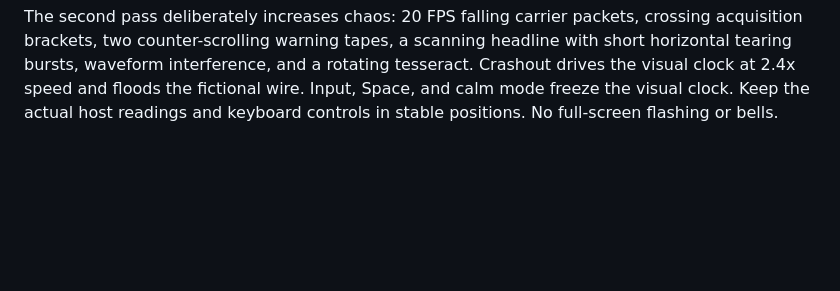
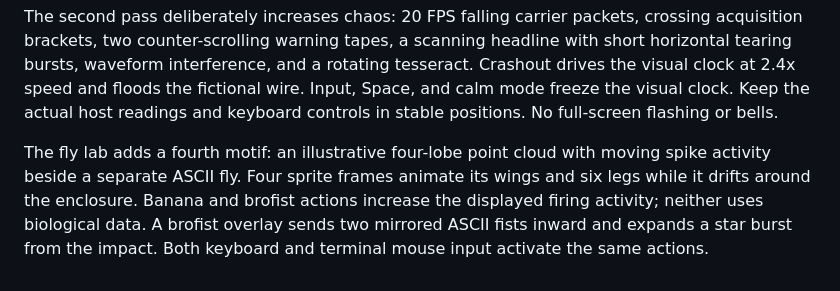
Before and after one commit to Tyler-Bibus/larp-cli, a Markdown page: docs/design.md, the part around the change. Rendered like a GitHub page; blank space fills up the shorter version.

```diff
--- a/docs/design.md
+++ b/docs/design.md
@@ -47,3 +47,10 @@ rotating tesseract. Crashout drives the visual clock at 2.4x speed and floods th
 fictional wire. Input, Space, and calm mode freeze the visual clock. Keep the
 actual host readings and keyboard controls in stable positions. No full-screen
 flashing or bells.
+
+The fly lab adds a fourth motif: an illustrative four-lobe point cloud with moving
+spike activity beside a separate ASCII fly. Four sprite frames animate its wings
+and six legs while it drifts around the enclosure. Banana and brofist actions
+increase the displayed firing activity; neither uses biological data. A brofist
+overlay sends two mirrored ASCII fists inward and expands a star burst from the
+impact. Both keyboard and terminal mouse input activate the same actions.
```
Also changed, not shown: README.md (+20 -1 lines), docs/brofist.png (added), docs/fly-lab.png (added), 6 other files.
